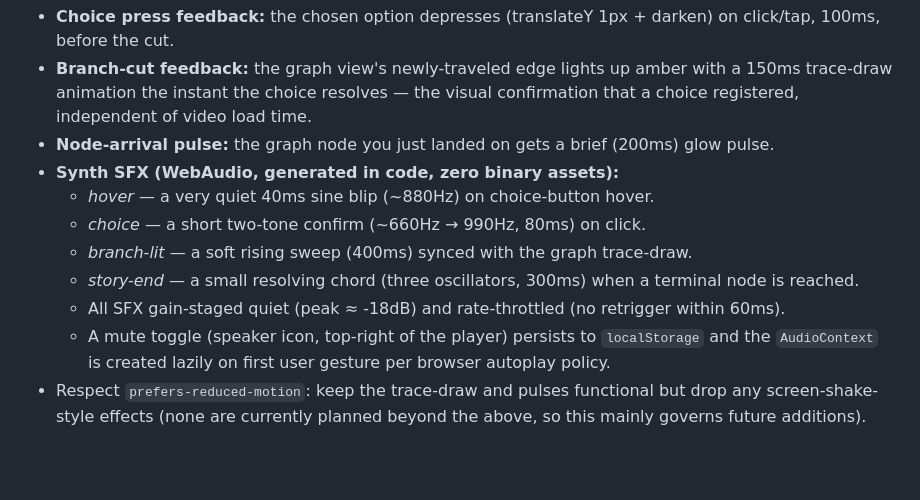
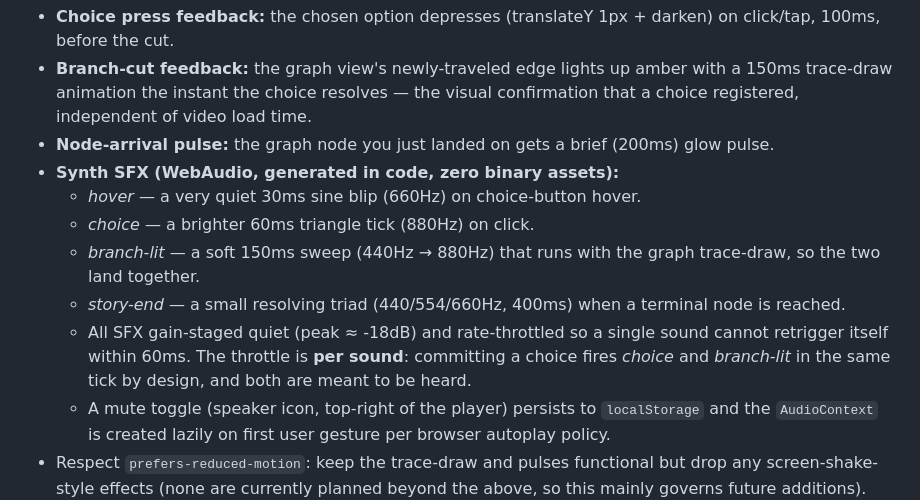
Before and after one commit to ctkrug/branchreel, a Markdown page: docs/DESIGN.md, the part around the change. Rendered like a GitHub page; blank space fills up the shorter version.

Commit message:
docs(design): match the SFX spec to the synths that ship
The brief listed frequencies and lengths the SoundEngine never used, and
called for a 400ms branch sweep "synced" with a trace-draw it also
specifies as 150ms. Describe what actually plays, and state that the
throttle guards each sound against itself rather than across sounds.

```diff
--- a/docs/DESIGN.md
+++ b/docs/DESIGN.md
@@ -90,12 +90,15 @@ tactile:
   choice registered, independent of video load time.
 - **Node-arrival pulse:** the graph node you just landed on gets a brief (200ms) glow pulse.
 - **Synth SFX (WebAudio, generated in code, zero binary assets):**
-  - *hover* — a very quiet 40ms sine blip (~880Hz) on choice-button hover.
-  - *choice* — a short two-tone confirm (~660Hz → 990Hz, 80ms) on click.
-  - *branch-lit* — a soft rising sweep (400ms) synced with the graph trace-draw.
-  - *story-end* — a small resolving chord (three oscillators, 300ms) when a terminal node is
+  - *hover* — a very quiet 30ms sine blip (660Hz) on choice-button hover.
+  - *choice* — a brighter 60ms triangle tick (880Hz) on click.
+  - *branch-lit* — a soft 150ms sweep (440Hz → 880Hz) that runs with the graph trace-draw, so
+    the two land together.
+  - *story-end* — a small resolving triad (440/554/660Hz, 400ms) when a terminal node is
     reached.
-  - All SFX gain-staged quiet (peak ≈ -18dB) and rate-throttled (no retrigger within 60ms).
+  - All SFX gain-staged quiet (peak ≈ -18dB) and rate-throttled so a single sound cannot
+    retrigger itself within 60ms. The throttle is **per sound**: committing a choice fires
+    *choice* and *branch-lit* in the same tick by design, and both are meant to be heard.
   - A mute toggle (speaker icon, top-right of the player) persists to `localStorage` and the
     `AudioContext` is created lazily on first user gesture per browser autoplay policy.
 - Respect `prefers-reduced-motion`: keep the trace-draw and pulses functional but drop any
```
